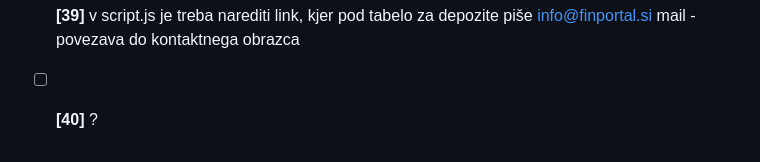
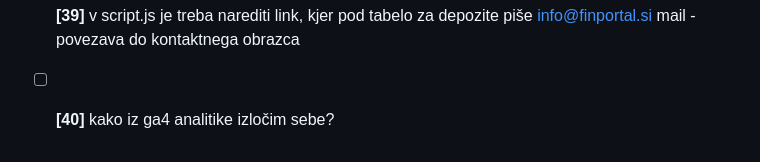
Before and after one commit to sigisitar30/FinPortal.si, a Markdown page: TODO.md, the part around the change. GitHub-like rendering.

```diff
--- a/TODO.md
+++ b/TODO.md
@@ -44,4 +44,4 @@
 - [ ] **[37]** v google je še vedno viden modri planet, in ne favicon
 - [ ] **[38]** povpraševanja (leadi) in z njimi povezani kontaktni podatki: do 90 dni od oddaje povpraševanja - kako zagotoviti?! avtomatizirati? je to že?
 - [ ] **[39]** v script.js je treba narediti link, kjer pod tabelo za depozite piše info@finportal.si mail - povezava do kontaktnega obrazca
-- [ ] **[40]** ?
+- [ ] **[40]** kako iz ga4 analitike izločim sebe?
```
